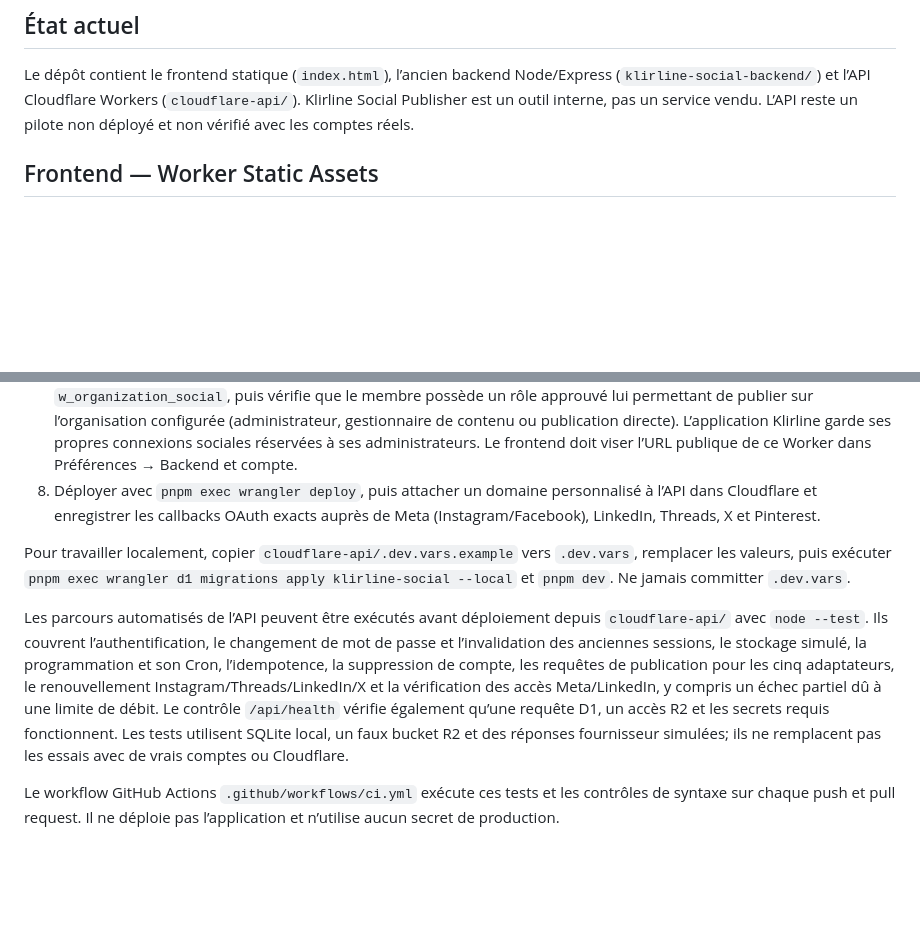
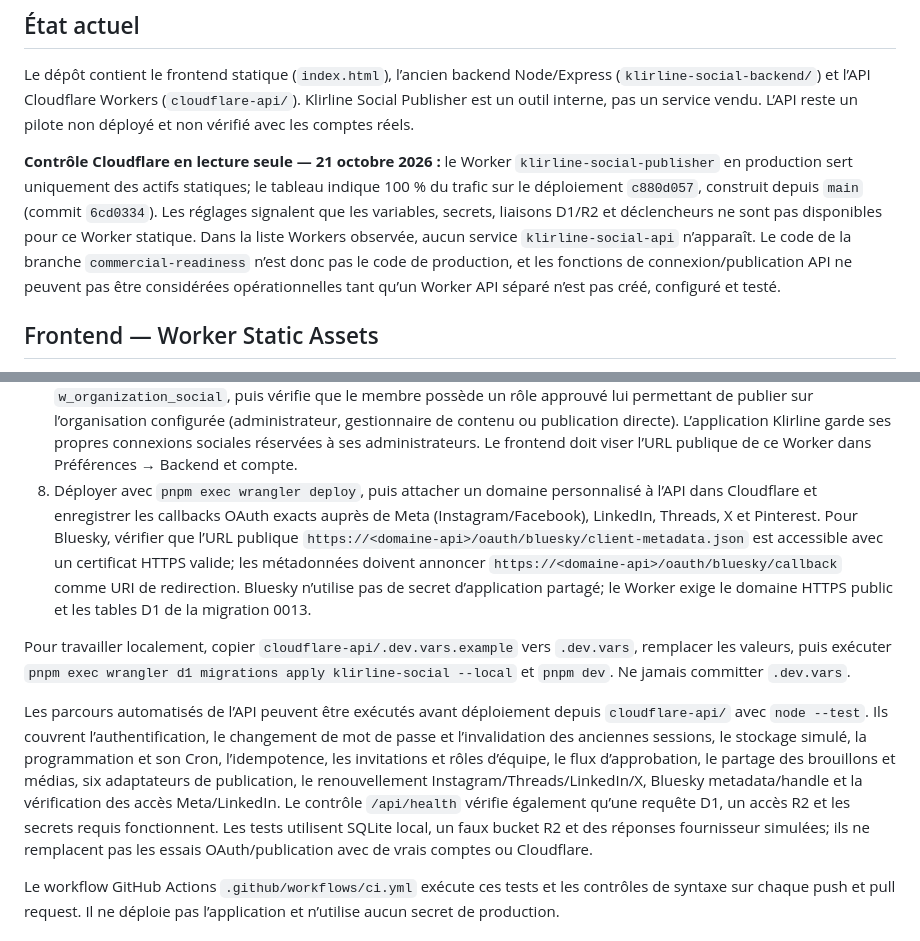
Before and after one commit to pipoxdavensonazor-bot/klirline-social-publisher, a Markdown page: CLOUDFLARE-DEPLOIEMENT.md, 2 parts joined by grey strips. Rendered like a GitHub page; blank space fills up the shorter version.

Commit message:
Record verified Cloudflare rollout blockers

```diff
--- a/CLOUDFLARE-DEPLOIEMENT.md
+++ b/CLOUDFLARE-DEPLOIEMENT.md
@@ -3,6 +3,8 @@
 ## État actuel
 
 Le dépôt contient le frontend statique (`index.html`), l’ancien backend Node/Express (`klirline-social-backend/`) et l’API Cloudflare Workers (`cloudflare-api/`). Klirline Social Publisher est un outil interne, pas un service vendu. L’API reste un pilote non déployé et non vérifié avec les comptes réels.
+
+**Contrôle Cloudflare en lecture seule — 21 octobre 2026 :** le Worker `klirline-social-publisher` en production sert uniquement des actifs statiques; le tableau indique 100 % du trafic sur le déploiement `c880d057`, construit depuis `main` (commit `6cd0334`). Les réglages signalent que les variables, secrets, liaisons D1/R2 et déclencheurs ne sont pas disponibles pour ce Worker statique. Dans la liste Workers observée, aucun service `klirline-social-api` n’apparaît. Le code de la branche `commercial-readiness` n’est donc pas le code de production, et les fonctions de connexion/publication API ne peuvent pas être considérées opérationnelles tant qu’un Worker API séparé n’est pas créé, configuré et testé.
 
 ## Frontend — Worker Static Assets
 
@@ -48,11 +50,11 @@ Configurez les secrets et ressources Cloudflare pour ce nouveau Worker avant le
 6. Garder `INTERNAL_MODE=true`, `ALLOW_PUBLIC_SIGNUP=false` et `REQUIRE_APPROVED_DRAFTS=true`. Le premier administrateur est créé avec `BOOTSTRAP_ADMIN_KEY`; aucun compte de paiement n’est requis. Appliquer toutes les migrations jusqu’à 0014 avant d’inviter l’équipe et d’utiliser les brouillons de campagne partagés.
    Les plafonds par défaut sont opérationnels et non commerciaux : `WORKSPACE_MAX_CONNECTED_ACCOUNTS=100` et `WORKSPACE_MONTHLY_PUBLICATION_CAP=5000`. Ajustez-les dans `wrangler.jsonc` si le volume mondial de l’équipe l’exige.
 7. Dans `wrangler.jsonc`, remplacer les domaines d’exemple et configurer `FRONTEND_ORIGIN`, `PUBLIC_BASE_URL`, les IDs d’apps, les callbacks, l’URN LinkedIn et, si une vraie Page existe, son ID Facebook. Créer une app Meta avec le cas d’usage Threads, puis renseigner `THREADS_APP_ID` et son secret Cloudflare. Pour X, configurer une app de type Web App/Automated App (client confidentiel), activer OAuth 2.0, enregistrer le callback `/oauth/x/callback`, renseigner `X_CLIENT_ID` dans les variables et le secret `X_CLIENT_SECRET` dans Cloudflare; le code applique PKCE et les scopes de lecture de profil, publication, média et renouvellement. Pour Pinterest, créer l’app, enregistrer exactement `/oauth/pinterest/callback`, ajouter `PINTEREST_APP_ID` dans `wrangler.jsonc` et `PINTEREST_APP_SECRET` comme secret Cloudflare. Les scopes demandés sont `boards:read` et `pins:write`; l’administrateur sélectionne ensuite le tableau de destination dans Comptes sociaux. Le parcours LinkedIn demande `r_organization_admin` et `w_organization_social`, puis vérifie que le membre possède un rôle approuvé lui permettant de publier sur l’organisation configurée (administrateur, gestionnaire de contenu ou publication directe). L’application Klirline garde ses propres connexions sociales réservées à ses administrateurs. Le frontend doit viser l’URL publique de ce Worker dans Préférences → Backend et compte.
-8. Déployer avec `pnpm exec wrangler deploy`, puis attacher un domaine personnalisé à l’API dans Cloudflare et enregistrer les callbacks OAuth exacts auprès de Meta (Instagram/Facebook), LinkedIn, Threads, X et Pinterest.
+8. Déployer avec `pnpm exec wrangler deploy`, puis attacher un domaine personnalisé à l’API dans Cloudflare et enregistrer les callbacks OAuth exacts auprès de Meta (Instagram/Facebook), LinkedIn, Threads, X et Pinterest. Pour Bluesky, vérifier que l’URL publique `https://<domaine-api>/oauth/bluesky/client-metadata.json` est accessible avec un certificat HTTPS valide; les métadonnées doivent annoncer `https://<domaine-api>/oauth/bluesky/callback` comme URI de redirection. Bluesky n’utilise pas de secret d’application partagé; le Worker exige le domaine HTTPS public et les tables D1 de la migration 0013.
 
 Pour travailler localement, copier `cloudflare-api/.dev.vars.example` vers `.dev.vars`, remplacer les valeurs, puis exécuter `pnpm exec wrangler d1 migrations apply klirline-social --local` et `pnpm dev`. Ne jamais committer `.dev.vars`.
 
-Les parcours automatisés de l’API peuvent être exécutés avant déploiement depuis `cloudflare-api/` avec `node --test`. Ils couvrent l’authentification, le changement de mot de passe et l’invalidation des anciennes sessions, le stockage simulé, la programmation et son Cron, l’idempotence, la suppression de compte, les requêtes de publication pour les cinq adaptateurs, le renouvellement Instagram/Threads/LinkedIn/X et la vérification des accès Meta/LinkedIn, y compris un échec partiel dû à une limite de débit. Le contrôle `/api/health` vérifie également qu’une requête D1, un accès R2 et les secrets requis fonctionnent. Les tests utilisent SQLite local, un faux bucket R2 et des réponses fournisseur simulées; ils ne remplacent pas les essais avec de vrais comptes ou Cloudflare.
+Les parcours automatisés de l’API peuvent être exécutés avant déploiement depuis `cloudflare-api/` avec `node --test`. Ils couvrent l’authentification, le changement de mot de passe et l’invalidation des anciennes sessions, le stockage simulé, la programmation et son Cron, l’idempotence, les invitations et rôles d’équipe, le flux d’approbation, le partage des brouillons et médias, six adaptateurs de publication, le renouvellement Instagram/Threads/LinkedIn/X, Bluesky metadata/handle et la vérification des accès Meta/LinkedIn. Le contrôle `/api/health` vérifie également qu’une requête D1, un accès R2 et les secrets requis fonctionnent. Les tests utilisent SQLite local, un faux bucket R2 et des réponses fournisseur simulées; ils ne remplacent pas les essais OAuth/publication avec de vrais comptes ou Cloudflare.
 
 Le workflow GitHub Actions `.github/workflows/ci.yml` exécute ces tests et les contrôles de syntaxe sur chaque push et pull request. Il ne déploie pas l’application et n’utilise aucun secret de production.
 
```
